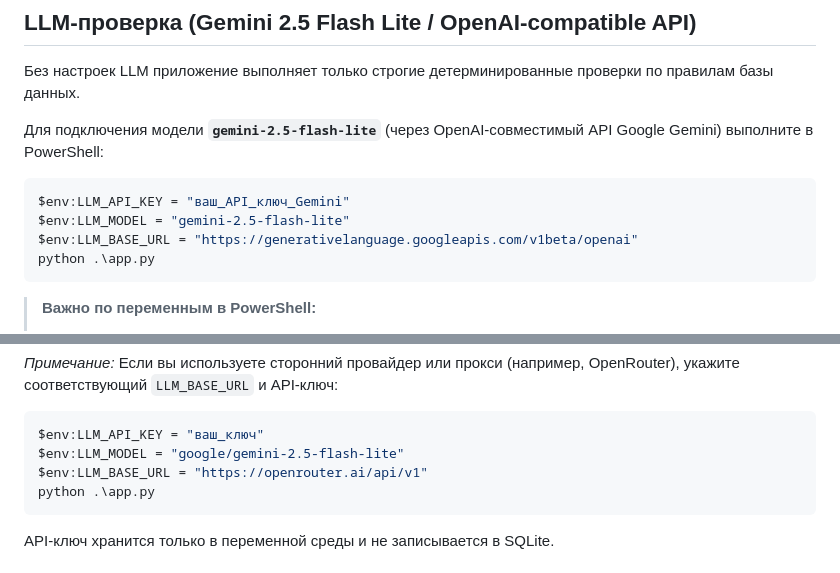
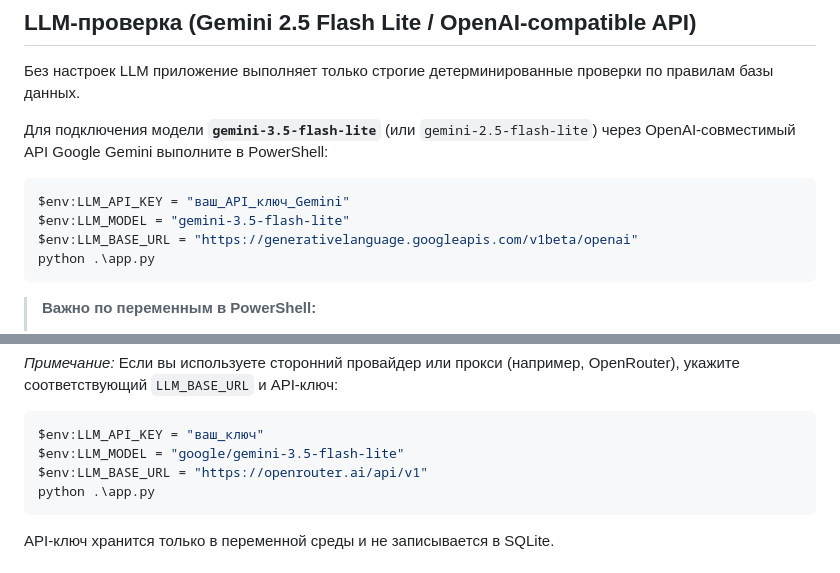
Before and after one commit to joise23/checker, a Markdown page: README.md, 2 parts joined by grey strips. Rendered like a GitHub page.

Commit message:
Обновить рекомендуемую модель Gemini и инструкции в README.md
- Добавлена рекомендация использовать актуальную модель gemini-3.5-flash-lite.
- Подтверждена стабильная работа вывода всех ошибок и взаимодействия с Gemini API.

Co-authored-by: joise23 <237286961+joise23@users.noreply.github.com>

````diff
--- a/README.md
+++ b/README.md
@@ -18,11 +18,11 @@ python .\app.py
 
 Без настроек LLM приложение выполняет только строгие детерминированные проверки по правилам базы данных.
 
-Для подключения модели **`gemini-2.5-flash-lite`** (через OpenAI-совместимый API Google Gemini) выполните в PowerShell:
+Для подключения модели **`gemini-3.5-flash-lite`** (или `gemini-2.5-flash-lite`) через OpenAI-совместимый API Google Gemini выполните в PowerShell:
 
 ```powershell
 $env:LLM_API_KEY = "ваш_API_ключ_Gemini"
-$env:LLM_MODEL = "gemini-2.5-flash-lite"
+$env:LLM_MODEL = "gemini-3.5-flash-lite"
 $env:LLM_BASE_URL = "https://generativelanguage.googleapis.com/v1beta/openai"
 python .\app.py
 ```
@@ -39,7 +39,7 @@ python .\app.py
 
 ```powershell
 $env:LLM_API_KEY = "ваш_ключ"
-$env:LLM_MODEL = "google/gemini-2.5-flash-lite"
+$env:LLM_MODEL = "google/gemini-3.5-flash-lite"
 $env:LLM_BASE_URL = "https://openrouter.ai/api/v1"
 python .\app.py
 ```
````
